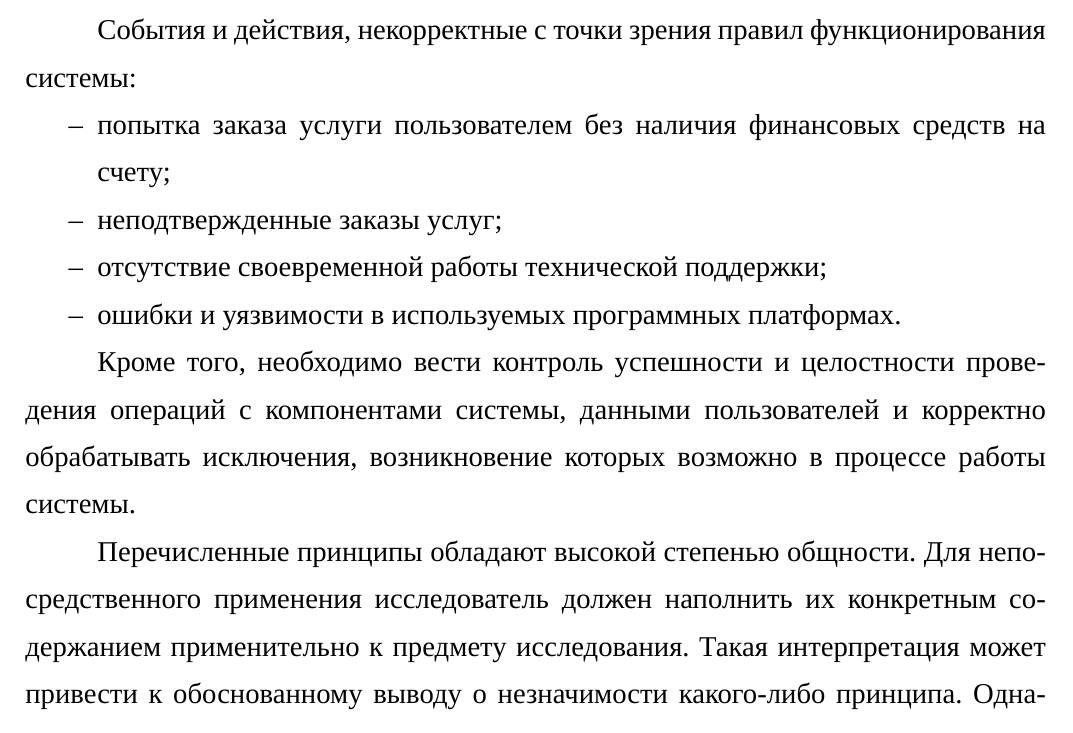
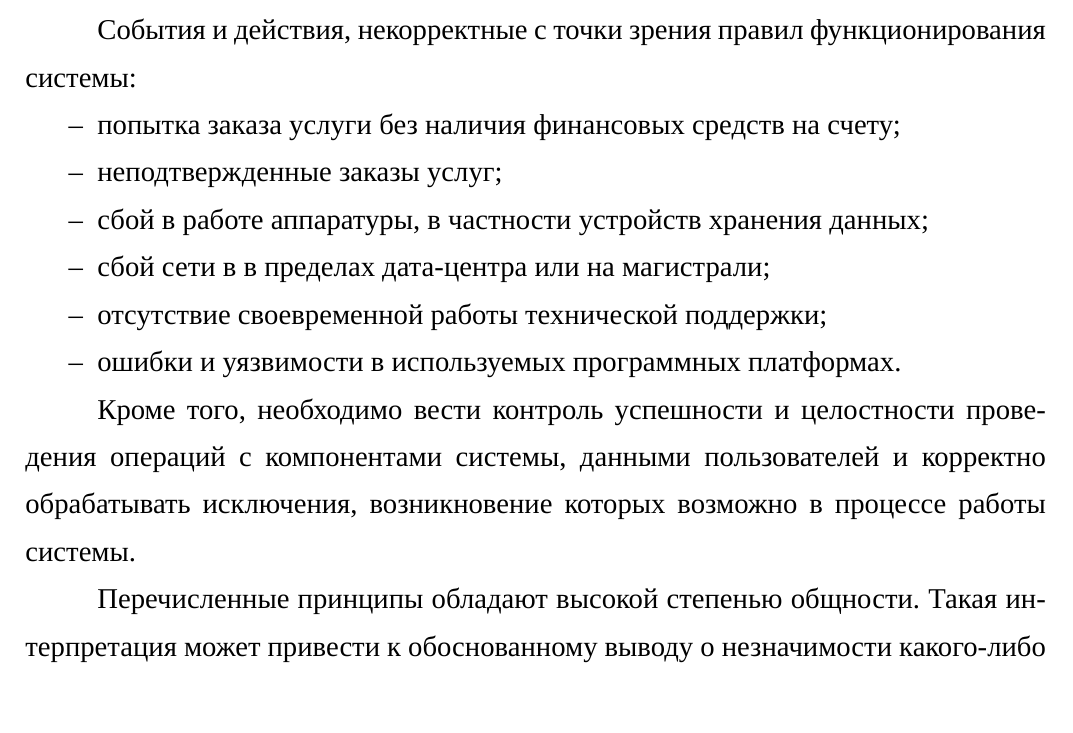
Before and after one commit to Amet13/bachelor-diploma, a LaTeX document (main.tex, which reads inc/3-analyze.tex): part of page 29 of 34, cut so that both start at the same text. Compiled offline with XeLaTeX; a missing font is replaced by an installed copy or a similar font.

Commit message:
Добавил некорректные события

```diff
--- a/inc/3-analyze.tex
+++ b/inc/3-analyze.tex
@@ -221,8 +221,10 @@
 
 События и действия, некорректные с точки зрения правил функционирования системы:
 \begin{itemize}
-  \item попытка заказа услуги пользователем без наличия финансовых средств на счету;
+  \item попытка заказа услуги без наличия финансовых средств на счету;
   \item неподтвержденные заказы услуг;
+  \item сбой в работе аппаратуры, в частности устройств хранения данных;
+  \item сбой сети в в пределах дата-центра или на магистрали;
   \item отсутствие своевременной работы технической поддержки;
   \item ошибки и уязвимости в используемых программных платформах.
 \end{itemize}
@@ -230,7 +232,6 @@
 Кроме того, необходимо вести контроль успешности и целостности проведения операций с компонентами системы, данными пользователей и корректно обрабатывать исключения, возникновение которых возможно в процессе работы системы.
 
 Перечисленные принципы обладают высокой степенью общности.
-Для непосредственного применения исследователь должен наполнить их конкретным содержанием применительно к предмету исследования.
 Такая интерпретация может привести к обоснованному выводу о незначимости какого-либо принципа.
 Однако знание и учет принципов позволяют лучше увидеть существенные стороны решаемой проблемы, учесть весь комплекс взаимосвязей, обеспечить системную интеграцию.
 
```
Also changed, not shown: main.pdf.
